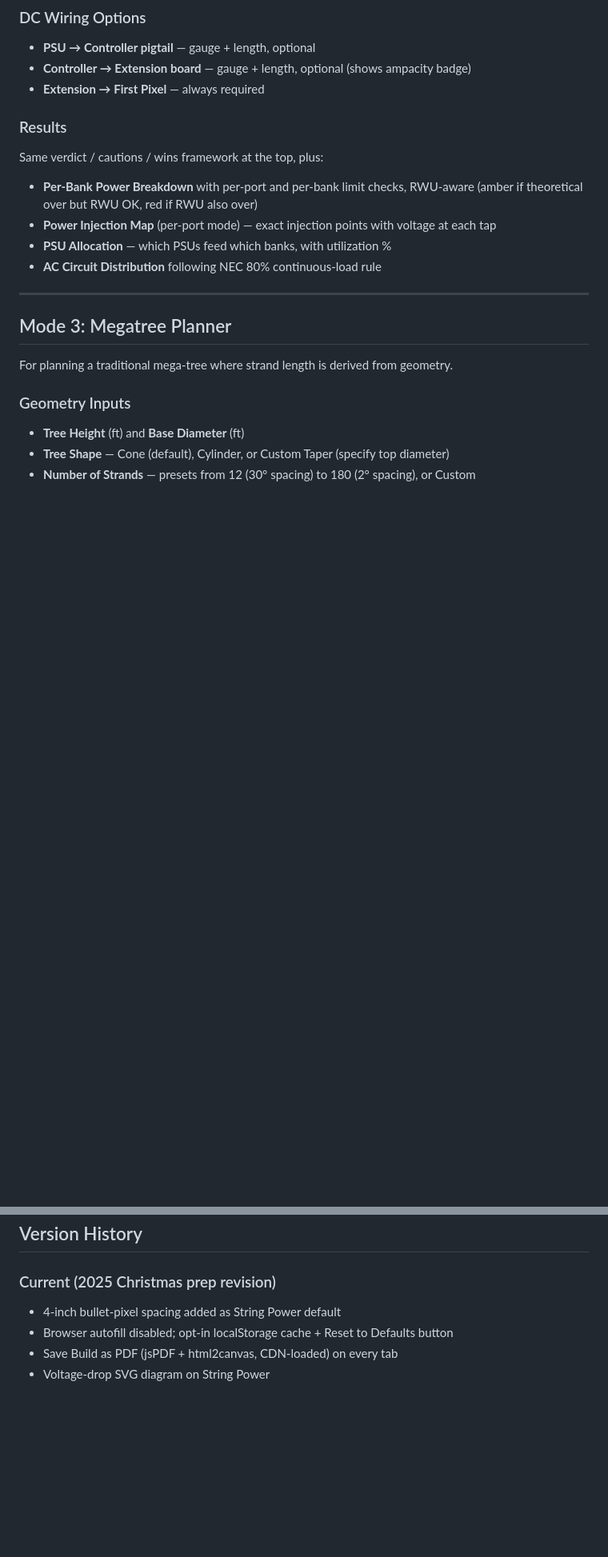
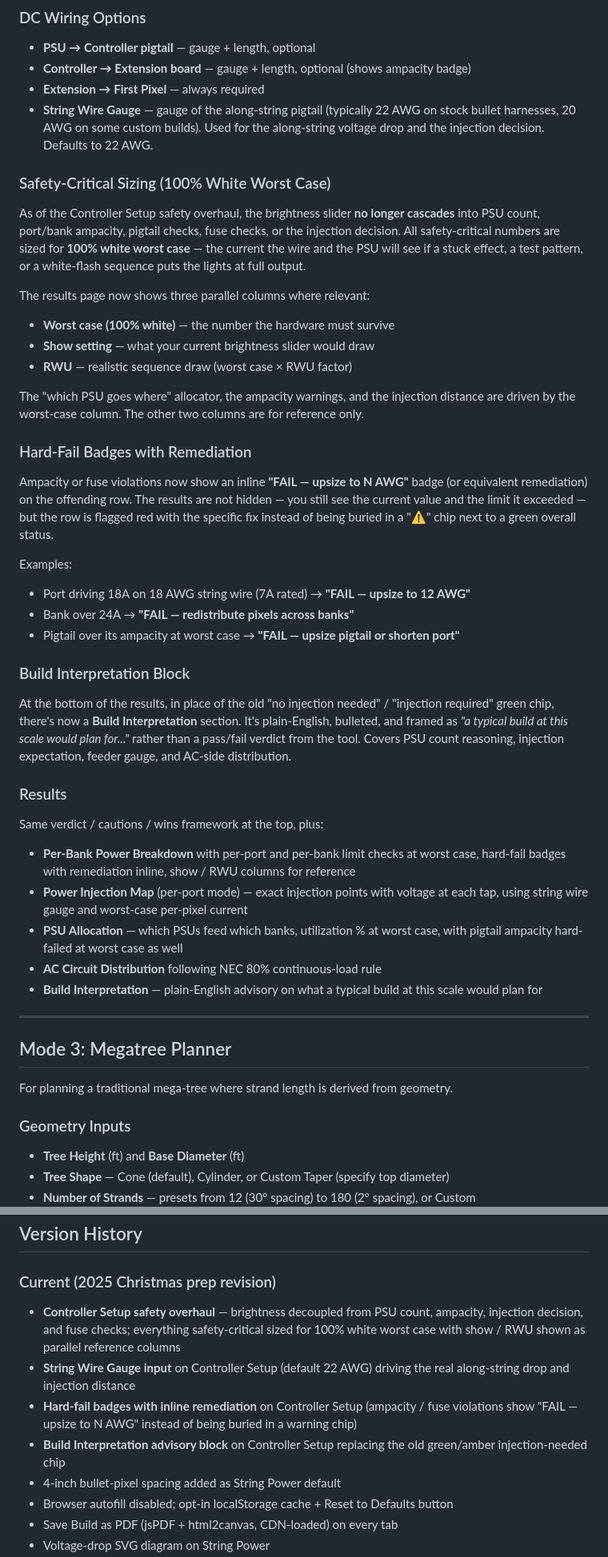
Before and after one commit to Silvester13-SOS/pixel-power-calculator, a Markdown page: README.md, 2 parts joined by grey strips. Shown at 80% size. GitHub-like rendering; blank space fills up the shorter version.

Commit message:
README: document Controller Setup safety overhaul
Sync the README with the Controller Setup changes shipped in 418dca0:
brightness decoupling (worst-case / show / RWU columns), String Wire
Gauge input, hard-fail badges with inline remediation, and the Build
Interpretation advisory block. Adds matching Troubleshooting entries
and a Version History bullet.

```diff
--- a/README.md
+++ b/README.md
@@ -115,14 +119,41 @@ The tool reads each controller's spec from its definition: total ports, ports pe
 - **PSU → Controller pigtail** — gauge + length, optional
 - **Controller → Extension board** — gauge + length, optional (shows ampacity badge)
 - **Extension → First Pixel** — always required
+- **String Wire Gauge** — gauge of the along-string pigtail (typically 22 AWG on stock bullet harnesses, 20 AWG on some custom builds). Used for the along-string voltage drop and the injection decision. Defaults to 22 AWG.
+
+### Safety-Critical Sizing (100% White Worst Case)
+
+As of the Controller Setup safety overhaul, the brightness slider **no longer cascades** into PSU count, port/bank ampacity, pigtail checks, fuse checks, or the injection decision. All safety-critical numbers are sized for **100% white worst case** — the current the wire and the PSU will see if a stuck effect, a test pattern, or a white-flash sequence puts the lights at full output.
+
+The results page now shows three parallel columns where relevant:
+
+- **Worst case (100% white)** — the number the hardware must survive
+- **Show setting** — what your current brightness slider would draw
+- **RWU** — realistic sequence draw (worst case × RWU factor)
+
+The "which PSU goes where" allocator, the ampacity warnings, and the injection distance are driven by the worst-case column. The other two columns are for reference only.
+
+### Hard-Fail Badges with Remediation
+
+Ampacity or fuse violations now show an inline **"FAIL — upsize to N AWG"** badge (or equivalent remediation) on the offending row. The results are not hidden — you still see the current value and the limit it exceeded — but the row is flagged red with the specific fix instead of being buried in a "⚠" chip next to a green overall status.
+
+Examples:
+- Port driving 18A on 18 AWG string wire (7A rated) → **"FAIL — upsize to 12 AWG"**
+- Bank over 24A → **"FAIL — redistribute pixels across banks"**
+- Pigtail over its ampacity at worst case → **"FAIL — upsize pigtail or shorten port"**
+
+### Build Interpretation Block
+
+At the bottom of the results, in place of the old "no injection needed" / "injection required" green chip, there's now a **Build Interpretation** section. It's plain-English, bulleted, and framed as *"a typical build at this scale would plan for..."* rather than a pass/fail verdict from the tool. Covers PSU count reasoning, injection expectation, feeder gauge, and AC-side distribution.
 
 ### Results
 
 Same verdict / cautions / wins framework at the top, plus:
-- **Per-Bank Power Breakdown** with per-port and per-bank limit checks, RWU-aware (amber if theoretical over but RWU OK, red if RWU also over)
-- **Power Injection Map** (per-port mode) — exact injection points with voltage at each tap
-- **PSU Allocation** — which PSUs feed which banks, with utilization %
+- **Per-Bank Power Breakdown** with per-port and per-bank limit checks at worst case, hard-fail badges with remediation inline, show / RWU columns for reference
+- **Power Injection Map** (per-port mode) — exact injection points with voltage at each tap, using string wire gauge and worst-case per-pixel current
+- **PSU Allocation** — which PSUs feed which banks, utilization % at worst case, with pigtail ampacity hard-failed at worst case as well
 - **AC Circuit Distribution** following NEC 80% continuous-load rule
+- **Build Interpretation** — plain-English advisory on what a typical build at this scale would plan for
 
 ---
 
@@ -223,6 +260,10 @@ Christmas sequences with colour variety typically draw **25–45%** of theoretic
 ## Version History
 
 ### Current (2025 Christmas prep revision)
+- **Controller Setup safety overhaul** — brightness decoupled from PSU count, ampacity, injection decision, and fuse checks; everything safety-critical sized for 100% white worst case with show / RWU shown as parallel reference columns
+- **String Wire Gauge input** on Controller Setup (default 22 AWG) driving the real along-string drop and injection distance
+- **Hard-fail badges with inline remediation** on Controller Setup (ampacity / fuse violations show "FAIL — upsize to N AWG" instead of being buried in a warning chip)
+- **Build Interpretation advisory block** on Controller Setup replacing the old green/amber injection-needed chip
 - 4-inch bullet-pixel spacing added as String Power default
 - Browser autofill disabled; opt-in localStorage cache + Reset to Defaults button
 - Save Build as PDF (jsPDF + html2canvas, CDN-loaded) on every tab
```
Also changed, not shown: other parts of README.md (+11 -1 lines).
